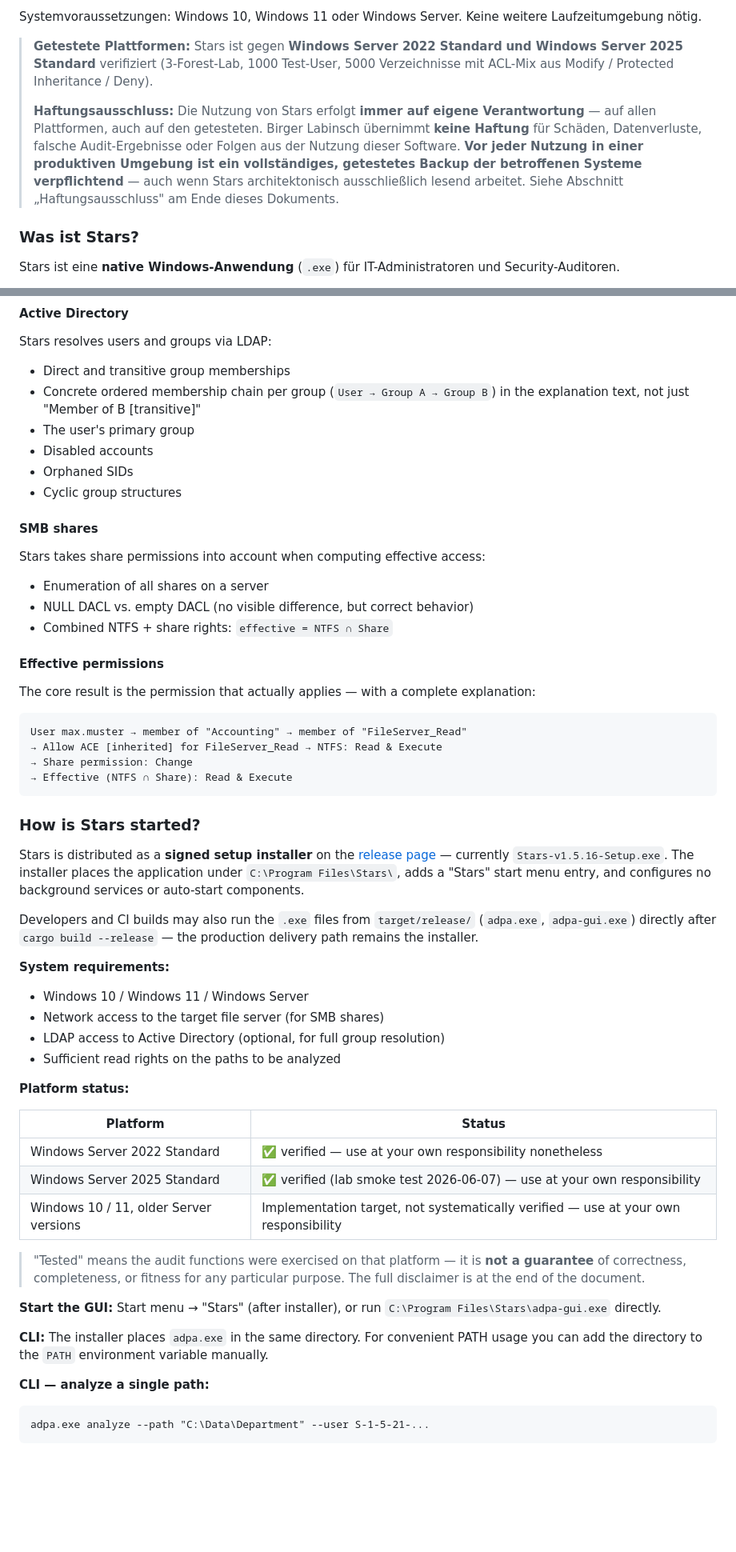
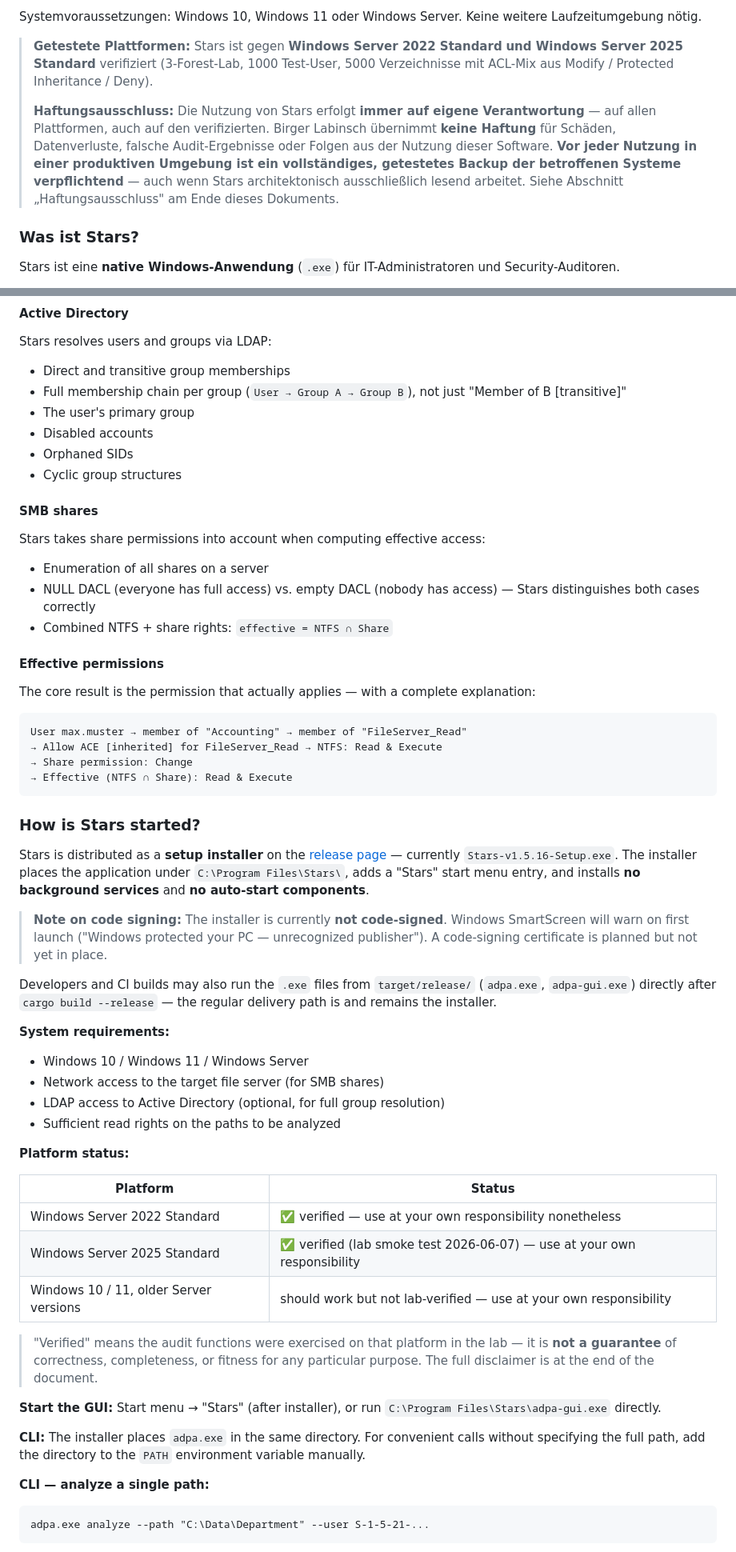
Before and after one commit to Birgerson/stars-ad-permission-analyzer, a Markdown page: README.md, 2 parts joined by grey strips. Shown at 80% size. Rendered like a GitHub page; blank space fills up the shorter version.

````diff
--- a/README.md
+++ b/README.md
@@ -56,7 +56,7 @@ Systemvoraussetzungen: Windows 10, Windows 11 oder Windows Server. Keine weitere
 
 > **Getestete Plattformen:** Stars ist gegen **Windows Server 2022 Standard** **und Windows Server 2025 Standard** verifiziert (3-Forest-Lab, 1000 Test-User, 5000 Verzeichnisse mit ACL-Mix aus Modify / Protected Inheritance / Deny).
 >
-> **Haftungsausschluss:** Die Nutzung von Stars erfolgt **immer auf eigene Verantwortung** — auf allen Plattformen, auch auf den getesteten. Birger Labinsch übernimmt **keine Haftung** für Schäden, Datenverluste, falsche Audit-Ergebnisse oder Folgen aus der Nutzung dieser Software. **Vor jeder Nutzung in einer produktiven Umgebung ist ein vollständiges, getestetes Backup der betroffenen Systeme verpflichtend** — auch wenn Stars architektonisch ausschließlich lesend arbeitet. Siehe Abschnitt „Haftungsausschluss" am Ende dieses Dokuments.
+> **Haftungsausschluss:** Die Nutzung von Stars erfolgt **immer auf eigene Verantwortung** — auf allen Plattformen, auch auf den verifizierten. Birger Labinsch übernimmt **keine Haftung** für Schäden, Datenverluste, falsche Audit-Ergebnisse oder Folgen aus der Nutzung dieser Software. **Vor jeder Nutzung in einer produktiven Umgebung ist ein vollständiges, getestetes Backup der betroffenen Systeme verpflichtend** — auch wenn Stars architektonisch ausschließlich lesend arbeitet. Siehe Abschnitt „Haftungsausschluss" am Ende dieses Dokuments.
 
 ### Was ist Stars?
 
@@ -479,7 +483,7 @@ Stars reads Windows access control lists (ACLs) directly from the file system:
 Stars resolves users and groups via LDAP:
 
 - Direct and transitive group memberships
-- Concrete ordered membership chain per group (`User → Group A → Group B`) in the explanation text, not just "Member of B [transitive]"
+- Full membership chain per group (`User → Group A → Group B`), not just "Member of B [transitive]"
 - The user's primary group
 - Disabled accounts
 - Orphaned SIDs
@@ -490,7 +494,7 @@ Stars resolves users and groups via LDAP:
 Stars takes share permissions into account when computing effective access:
 
 - Enumeration of all shares on a server
-- NULL DACL vs. empty DACL (no visible difference, but correct behavior)
+- NULL DACL (everyone has full access) vs. empty DACL (nobody has access) — Stars distinguishes both cases correctly
 - Combined NTFS + share rights: `effective = NTFS ∩ Share`
 
 #### Effective permissions
@@ -506,9 +510,11 @@ User max.muster → member of "Accounting" → member of "FileServer_Read"
 
 ### How is Stars started?
 
-Stars is distributed as a **signed setup installer** on the [release page](https://github.com/Birgerson/stars-ad-permission-analyzer/releases) — currently `Stars-v1.5.16-Setup.exe`. The installer places the application under `C:\Program Files\Stars\`, adds a "Stars" start menu entry, and configures no background services or auto-start components.
+Stars is distributed as a **setup installer** on the [release page](https://github.com/Birgerson/stars-ad-permission-analyzer/releases) — currently `Stars-v1.5.16-Setup.exe`. The installer places the application under `C:\Program Files\Stars\`, adds a "Stars" start menu entry, and installs **no background services** and **no auto-start components**.
 
-Developers and CI builds may also run the `.exe` files from `target/release/` (`adpa.exe`, `adpa-gui.exe`) directly after `cargo build --release` — the production delivery path remains the installer.
+> **Note on code signing:** The installer is currently **not code-signed**. Windows SmartScreen will warn on first launch ("Windows protected your PC — unrecognized publisher"). A code-signing certificate is planned but not yet in place.
+
+Developers and CI builds may also run the `.exe` files from `target/release/` (`adpa.exe`, `adpa-gui.exe`) directly after `cargo build --release` — the regular delivery path is and remains the installer.
 
 **System requirements:**
 - Windows 10 / Windows 11 / Windows Server
@@ -522,13 +528,13 @@ Developers and CI builds may also run the `.exe` files from `target/release/` (`
 |---|---|
 | Windows Server 2022 Standard | ✅ verified — use at your own responsibility nonetheless |
 | Windows Server 2025 Standard | ✅ verified (lab smoke test 2026-06-07) — use at your own responsibility |
-| Windows 10 / 11, older Server versions | Implementation target, not systematically verified — use at your own responsibility |
+| Windows 10 / 11, older Server versions | should work but not lab-verified — use at your own responsibility |
 
-> "Tested" means the audit functions were exercised on that platform — it is **not a guarantee** of correctness, completeness, or fitness for any particular purpose. The full disclaimer is at the end of the document.
+> "Verified" means the audit functions were exercised on that platform in the lab — it is **not a guarantee** of correctness, completeness, or fitness for any particular purpose. The full disclaimer is at the end of the document.
 
 **Start the GUI:** Start menu → "Stars" (after installer), or run `C:\Program Files\Stars\adpa-gui.exe` directly.
 
-**CLI:** The installer places `adpa.exe` in the same directory. For convenient PATH usage you can add the directory to the `PATH` environment variable manually.
+**CLI:** The installer places `adpa.exe` in the same directory. For convenient calls without specifying the full path, add the directory to the `PATH` environment variable manually.
 
 **CLI — analyze a single path:**
 ```
````
Also changed, not shown: other parts of README.md (+34 -28 lines).
